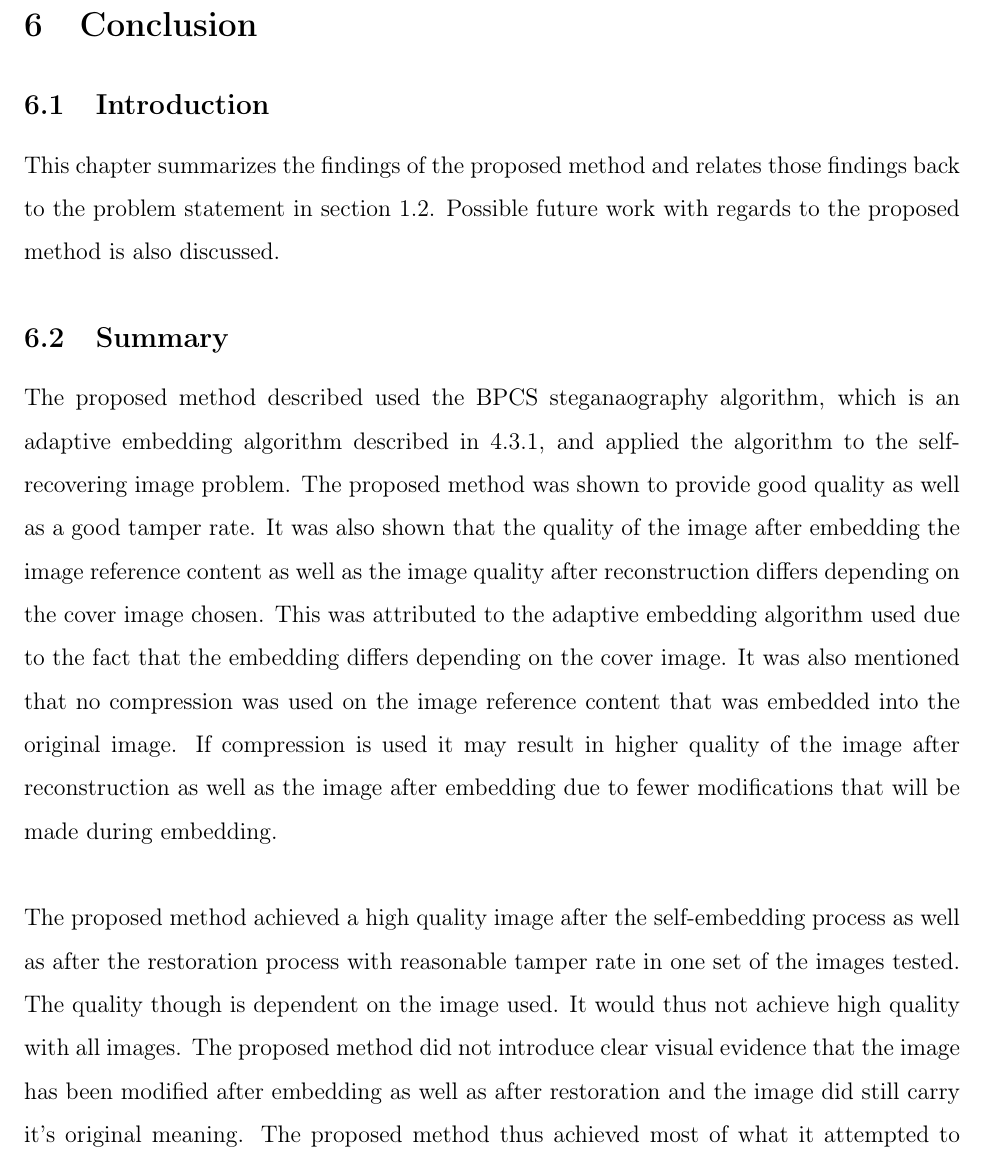
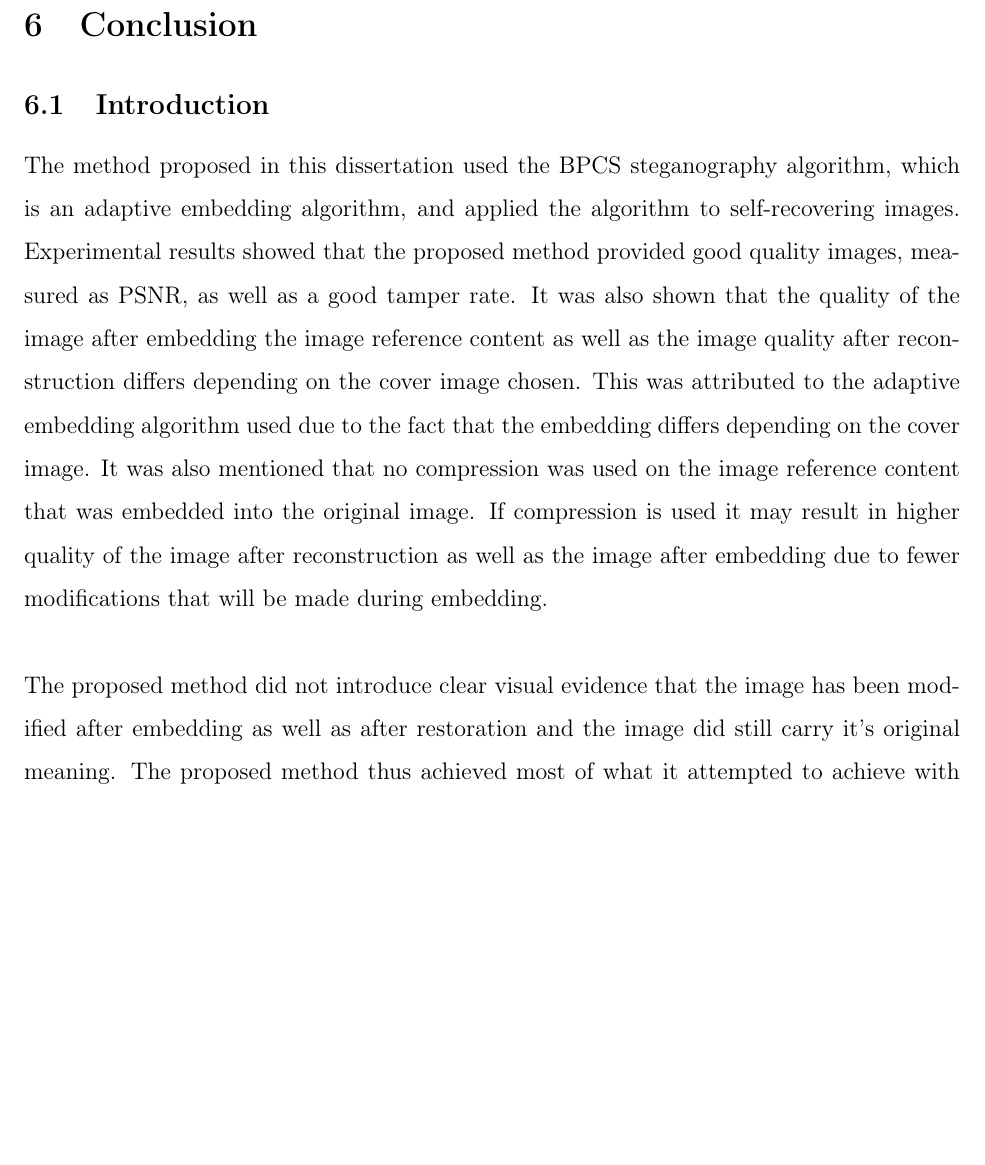
Before and after one commit to HendrikKolver/Honours-Research, a LaTeX paper (Paper/main.tex): part of page 33 of 36, cut so that both start at the same text, the shorter picture padded with empty space. Compiled offline with pdfLaTeX.

Commit message:
Done with everything

```diff
--- a/Paper/main.tex
+++ b/Paper/main.tex
@@ -758,20 +758,14 @@ The results achieved using the proposed method were compared with the results ac
 
 \section{Conclusion}
 \subsection{Introduction}
-This chapter summarizes the findings of the proposed method and relates those findings back to the problem statement in section \ref{problemStatement}.
-Possible future work with regards to the proposed method is also discussed.
-
-\subsection{Summary}
-The proposed method described used the BPCS steganaography algorithm, which is an adaptive embedding algorithm described in \ref{bpcsSteg}, and applied the algorithm to the self-recovering image problem.
-The proposed method was shown to provide good quality as well as a good tamper rate.
+The method proposed in this dissertation used the BPCS steganography algorithm, which is an adaptive embedding algorithm, and applied the algorithm to self-recovering images.
+Experimental results showed that the proposed method provided good quality images, measured as PSNR, as well as a good tamper rate.
 It was also shown that the quality of the image after embedding the image reference content as well as the image quality after reconstruction differs depending on the cover image chosen.
 This was attributed to the adaptive embedding algorithm used due to the fact that the embedding differs depending on the cover image.
 It was also mentioned that no compression was used on the image reference content that was embedded into the original image.
 If compression is used it may result in higher quality of the image after reconstruction as well as the image after embedding due to fewer modifications that will be made during embedding.
 
 \hspace{0pt} \\
-The proposed method achieved a high quality image after the self-embedding process as well as after the restoration process with reasonable tamper rate in one set of the images tested. The quality though is dependent on the image used.
-It would thus not achieve high quality with all images.
 The proposed method did not introduce clear visual evidence that the image has been modified after embedding as well as after restoration and the image did still carry it's original meaning.
 The proposed method thus achieved most of what it attempted to achieve with the only exception being that the quality is dependent on the image used.
 
```
Also changed, not shown: Paper/main.tex (4 more changed lines), 1 other file.
